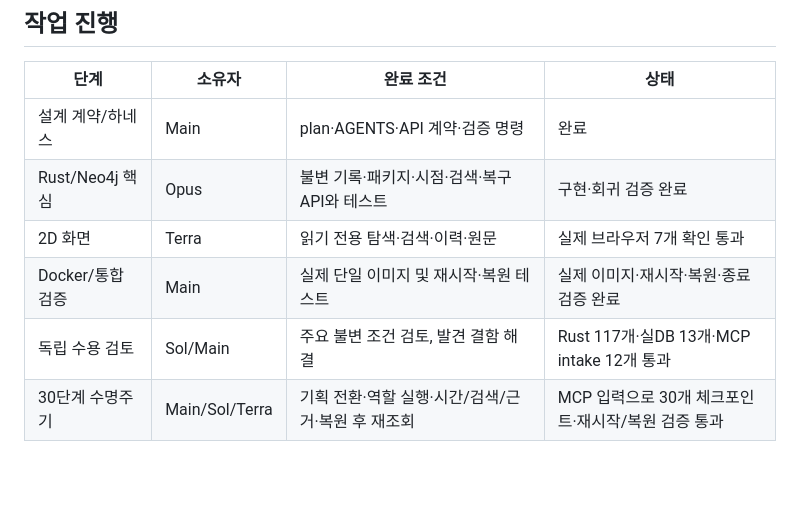
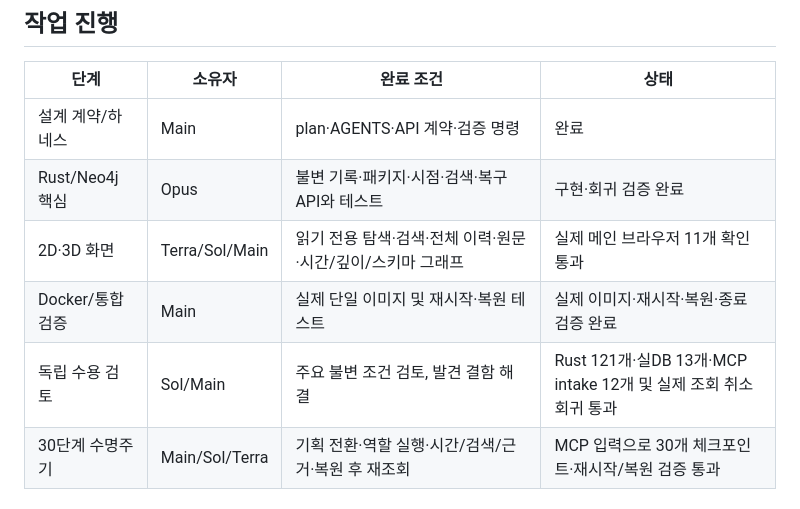
Before and after one commit to chee0Yoon/idea_db_poc, a Markdown page: plan.md, the part around the change. Rendered like a GitHub page; blank space fills up the shorter version.

```diff
--- a/plan.md
+++ b/plan.md
@@ -96,9 +96,9 @@ flowchart LR
 |---|---|---|---|
 | 설계 계약/하네스 | Main | plan·AGENTS·API 계약·검증 명령 | 완료 |
 | Rust/Neo4j 핵심 | Opus | 불변 기록·패키지·시점·검색·복구 API와 테스트 | 구현·회귀 검증 완료 |
-| 2D 화면 | Terra | 읽기 전용 탐색·검색·이력·원문 | 실제 브라우저 7개 확인 통과 |
+| 2D·3D 화면 | Terra/Sol/Main | 읽기 전용 탐색·검색·전체 이력·원문·시간/깊이/스키마 그래프 | 실제 메인 브라우저 11개 확인 통과 |
 | Docker/통합 검증 | Main | 실제 단일 이미지 및 재시작·복원 테스트 | 실제 이미지·재시작·복원·종료 검증 완료 |
-| 독립 수용 검토 | Sol/Main | 주요 불변 조건 검토, 발견 결함 해결 | Rust 117개·실DB 13개·MCP intake 12개 통과 |
+| 독립 수용 검토 | Sol/Main | 주요 불변 조건 검토, 발견 결함 해결 | Rust 121개·실DB 13개·MCP intake 12개 및 실제 조회 취소 회귀 통과 |
 | 30단계 수명주기 | Main/Sol/Terra | 기획 전환·역할 실행·시간/검색/근거·복원 후 재조회 | MCP 입력으로 30개 체크포인트·재시작/복원 검증 통과 |
 
 ## 후속 범위
```
Also changed, not shown: docs/validation.md (+28 -2 lines).
